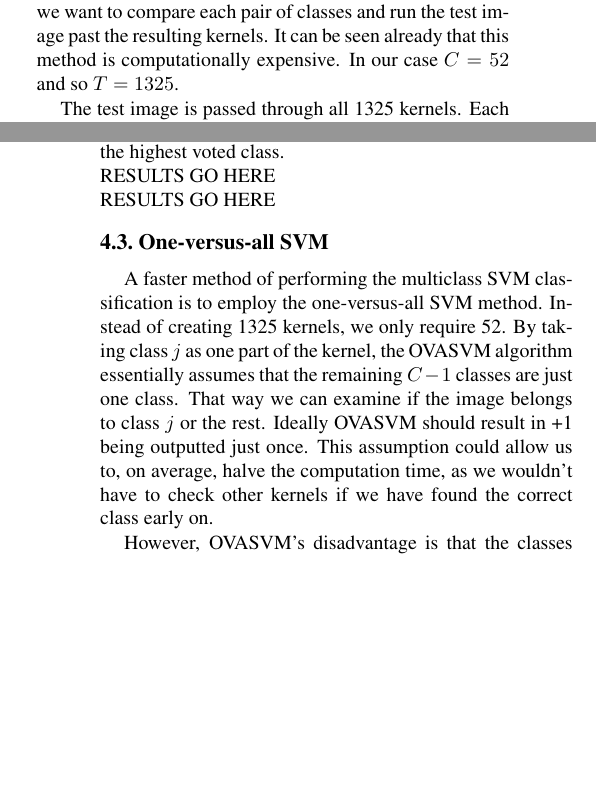
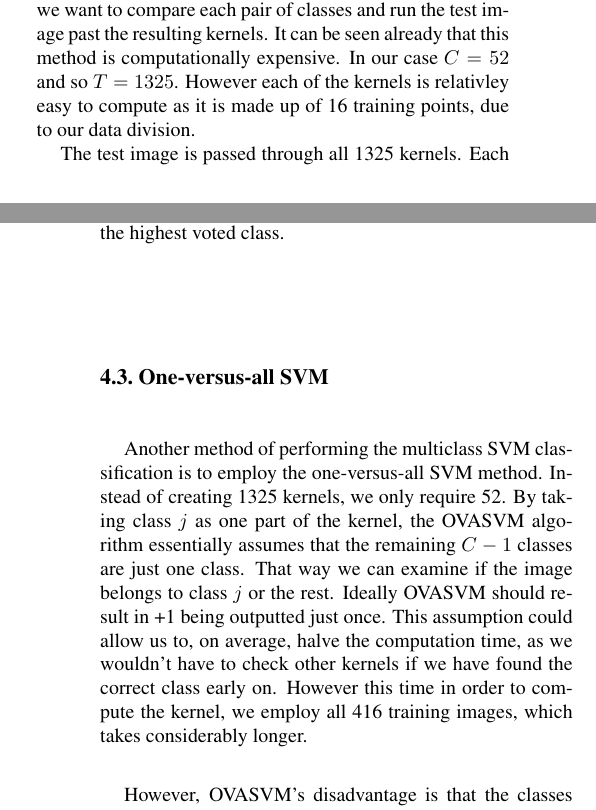
Before and after one commit to JHertz5/NotPatRecCW, a LaTeX paper (Report/Report.tex): two parts of the columns of pages 4 and 5 of 5, joined at a grey line, cut so that both start at the same text, the shorter picture padded with empty space. Compiled offline with pdfLaTeX.

Commit message:
mfkn changes

```diff
--- a/Report/Report.tex
+++ b/Report/Report.tex
@@ -331,14 +331,12 @@ Varying the number of eigenvectors used to project vectors onto the eigenspace c
 \subsection{Binary Class SVM}
 The Support Vector Machine in the simple form supports binary classification of data. Hence if we train the classifier with 52 classes we will obtain meaningless results. This section is based on the LibSVM Matlab library provided by \cite{LibSVM}. In order to achieve multiclass SVM classification we can implement one of two algorithms: one-versus-one (OVOSVM) or one-versus-all (OVASVM). These two are both based on the binary version of SVM. There are other extensions of SVM which also allow multiclass recognition.
 \subsection{One-versus-one SVM}
-For $C$ number of classes, one-versus-one SVM technique requires $T = \sfrac{(C-1)}{2}\times C$ trainings and testings as we want to compare each pair of classes and run the test image past the resulting kernels. It can be seen already that this method is computationally expensive. In our case $C=52$ and so $T = 1325$.
+For $C$ number of classes, one-versus-one SVM technique requires $T = \sfrac{(C-1)}{2}\times C$ trainings and testings as we want to compare each pair of classes and run the test image past the resulting kernels. It can be seen already that this method is computationally expensive. In our case $C=52$ and so $T = 1325$. However each of the kernels is relativley easy to compute as it is made up of 16 training points, due to our data division.
 
-The test image is passed through all 1325 kernels. Each kernel will assign the image to class $j$ or $i$, $1<j<C \quad j<i<C+1$. Those are called votes. For instance if we input an image of class 3, we expect (ideally) that all 51 kernels which are based on class 3 will result  in $3$ being assigned to the image. We then expect that all other kernels will 'randomly' assign other classes, thus making class 3 the highest voted class.\\
-RESULTS GO HERE\\
-RESULTS GO HERE
+The test image is passed through all 1325 kernels. Each kernel will assign the image to class $j$ or $i$, $1<j<C \quad j<i<C+1$. Those are called votes. For instance if we input an image of class 3, we expect (ideally) that all 51 kernels which are based on class 3 will result  in $3$ being assigned to the image. We then expect that all other kernels will 'randomly' assign other classes, thus making class 3 the highest voted class.
 
 \subsection{One-versus-all SVM}
-A faster method of performing the multiclass SVM classification is to employ the one-versus-all SVM method. Instead of creating 1325 kernels, we only require 52. By taking class $j$ as one part of the kernel, the OVASVM algorithm essentially assumes that the remaining $C-1$ classes are just one class. That way we can examine if the image belongs to class $j$ or the rest. Ideally OVASVM should result in +1 being outputted just once. This assumption could allow us to, on average, halve the computation time, as we wouldn't have to check other kernels if we have found the correct class early on.
+Another method of performing the multiclass SVM classification is to employ the one-versus-all SVM method. Instead of creating 1325 kernels, we only require 52. By taking class $j$ as one part of the kernel, the OVASVM algorithm essentially assumes that the remaining $C-1$ classes are just one class. That way we can examine if the image belongs to class $j$ or the rest. Ideally OVASVM should result in +1 being outputted just once. This assumption could allow us to, on average, halve the computation time, as we wouldn't have to check other kernels if we have found the correct class early on. However this time in order to compute the kernel, we employ all 416 training images, which takes considerably longer.
 
 However, OVASVM's disadvantage is that the classes are no longer balanced. This means that one class contains more data than the other. This affects the way the hyperplane is constructed. Practically, this means that the minority class would be ignored as shown in Figure \ref{fig:SVM_un}. This can be compensated for with changing the way misclassification is penalised - commonly known as class-weighted SVM. Using the LibSVM library we do it by inserting the {\tt\small -wi} flag.
 \begin{figure}[H]
```
Also changed, not shown: Report/Report.pdf, Report/Report.tex (4 more changed lines), 3 other files.
